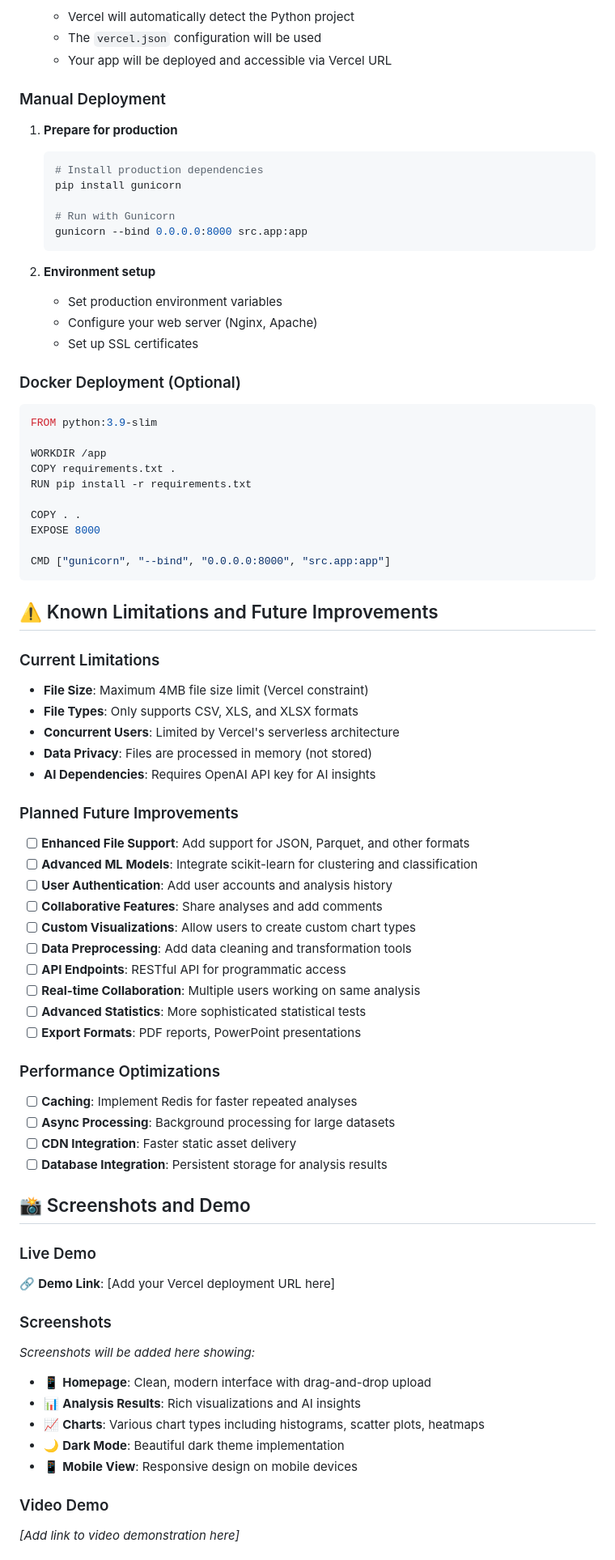
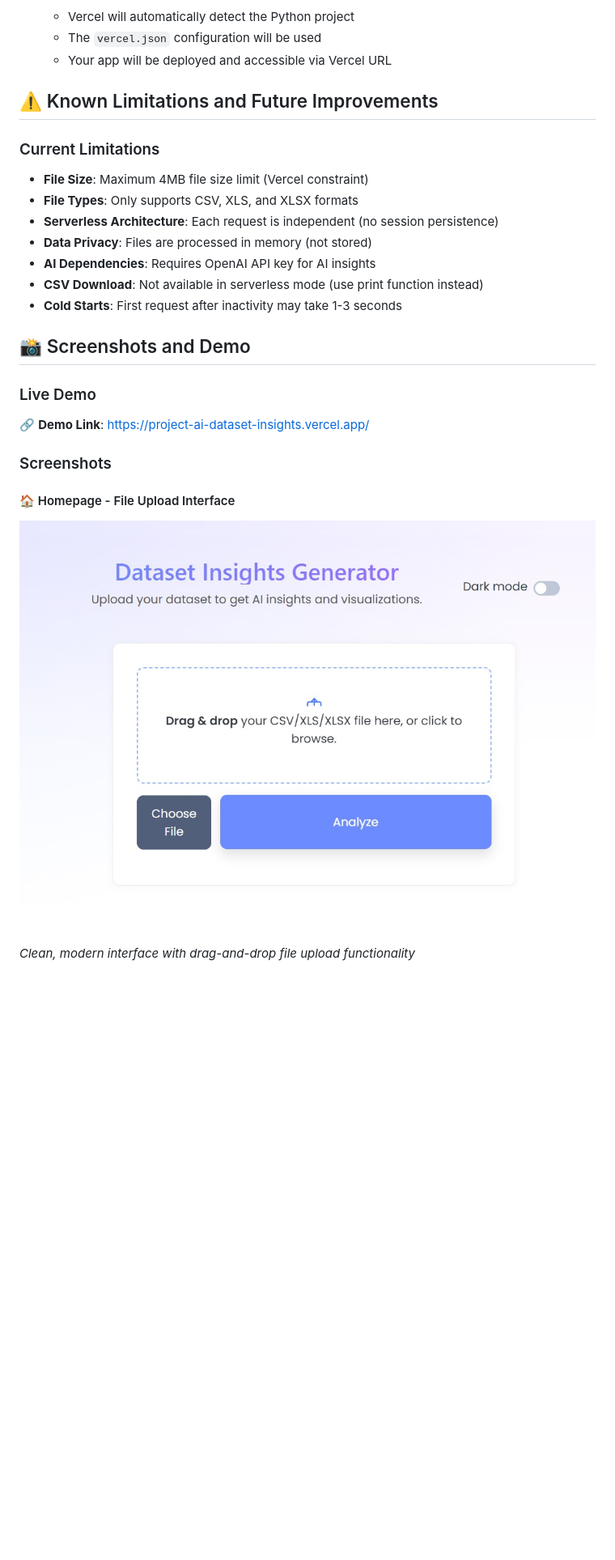
Before and after one commit to ajithram2003/Project-AI-Dataset-Insights, a Markdown page: README.md, the part around the change printed below. Shown: that part at 81% size. GitHub-like rendering; pictures changed too: docs/images/homepage.jpeg (added); blank space fills up the shorter version.

````diff
--- a/README.md
+++ b/README.md
@@ -155,77 +125,26 @@ profit,40.0000,40.0000,30.0000,14.1421
    - The `vercel.json` configuration will be used
    - Your app will be deployed and accessible via Vercel URL
 
-### Manual Deployment
-
-1. **Prepare for production**
-   ```bash
-   # Install production dependencies
-   pip install gunicorn
-
-   # Run with Gunicorn
-   gunicorn --bind 0.0.0.0:8000 src.app:app
-   ```
-
-2. **Environment setup**
-   - Set production environment variables
-   - Configure your web server (Nginx, Apache)
-   - Set up SSL certificates
-
-### Docker Deployment (Optional)
-
-```dockerfile
-FROM python:3.9-slim
-
-WORKDIR /app
-COPY requirements.txt .
-RUN pip install -r requirements.txt
-
-COPY . .
-EXPOSE 8000
-
-CMD ["gunicorn", "--bind", "0.0.0.0:8000", "src.app:app"]
-```
 
 ## ⚠️ Known Limitations and Future Improvements
 
 ### Current Limitations
 - **File Size**: Maximum 4MB file size limit (Vercel constraint)
 - **File Types**: Only supports CSV, XLS, and XLSX formats
-- **Concurrent Users**: Limited by Vercel's serverless architecture
+- **Serverless Architecture**: Each request is independent (no session persistence)
 - **Data Privacy**: Files are processed in memory (not stored)
 - **AI Dependencies**: Requires OpenAI API key for AI insights
-
-### Planned Future Improvements
-- [ ] **Enhanced File Support**: Add support for JSON, Parquet, and other formats
-- [ ] **Advanced ML Models**: Integrate scikit-learn for clustering and classification
-- [ ] **User Authentication**: Add user accounts and analysis history
-- [ ] **Collaborative Features**: Share analyses and add comments
-- [ ] **Custom Visualizations**: Allow users to create custom chart types
-- [ ] **Data Preprocessing**: Add data cleaning and transformation tools
-- [ ] **API Endpoints**: RESTful API for programmatic access
-- [ ] **Real-time Collaboration**: Multiple users working on same analysis
-- [ ] **Advanced Statistics**: More sophisticated statistical tests
-- [ ] **Export Formats**: PDF reports, PowerPoint presentations
-
-### Performance Optimizations
-- [ ] **Caching**: Implement Redis for faster repeated analyses
-- [ ] **Async Processing**: Background processing for large datasets
-- [ ] **CDN Integration**: Faster static asset delivery
-- [ ] **Database Integration**: Persistent storage for analysis results
+- **CSV Download**: Not available in serverless mode (use print function instead)
+- **Cold Starts**: First request after inactivity may take 1-3 seconds
 
 ## 📸 Screenshots and Demo
 
 ### Live Demo
-🔗 **Demo Link**: [Add your Vercel deployment URL here]
+🔗 **Demo Link**: https://project-ai-dataset-insights.vercel.app/
 
 ### Screenshots
-*Screenshots will be added here showing:*
-- 📱 **Homepage**: Clean, modern interface with drag-and-drop upload
-- 📊 **Analysis Results**: Rich visualizations and AI insights
-- 📈 **Charts**: Various chart types including histograms, scatter plots, heatmaps
-- 🌙 **Dark Mode**: Beautiful dark theme implementation
-- 📱 **Mobile View**: Responsive design on mobile devices
 
-### Video Demo
-*[Add link to video demonstration here]*
+#### 🏠 Homepage - File Upload Interface
+![Homepage](https://github.com/ajithram2003/Project-AI-Dataset-Insights/blob/main/docs/images/homepage.jpeg?raw=true)
+*Clean, modern interface with drag-and-drop file upload functionality*
 
````
Also changed, not shown: other parts of README.md (+19 -64 lines), docs/images/analysis-results.jpeg (added), docs/images/ata-visualizations.jpeg (added), 4 other files.
